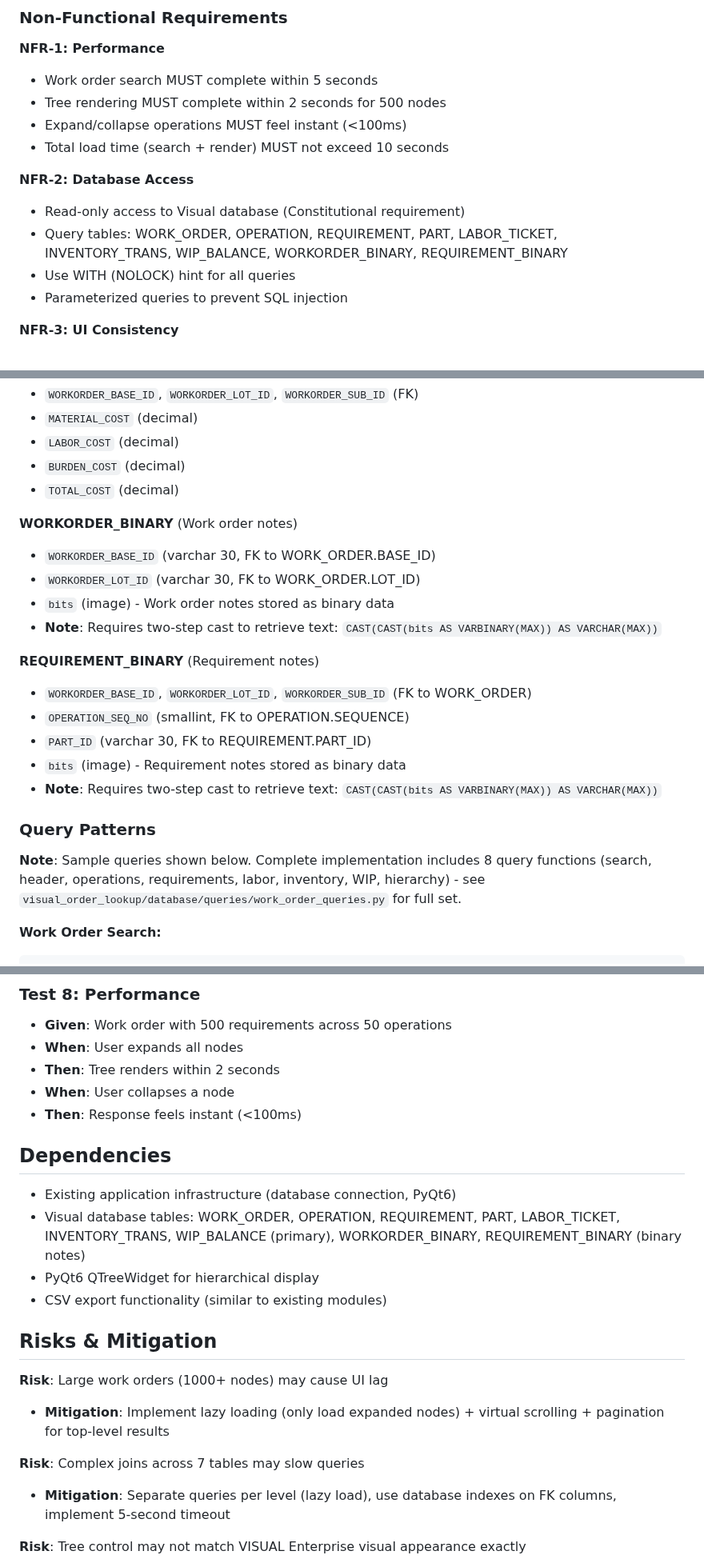
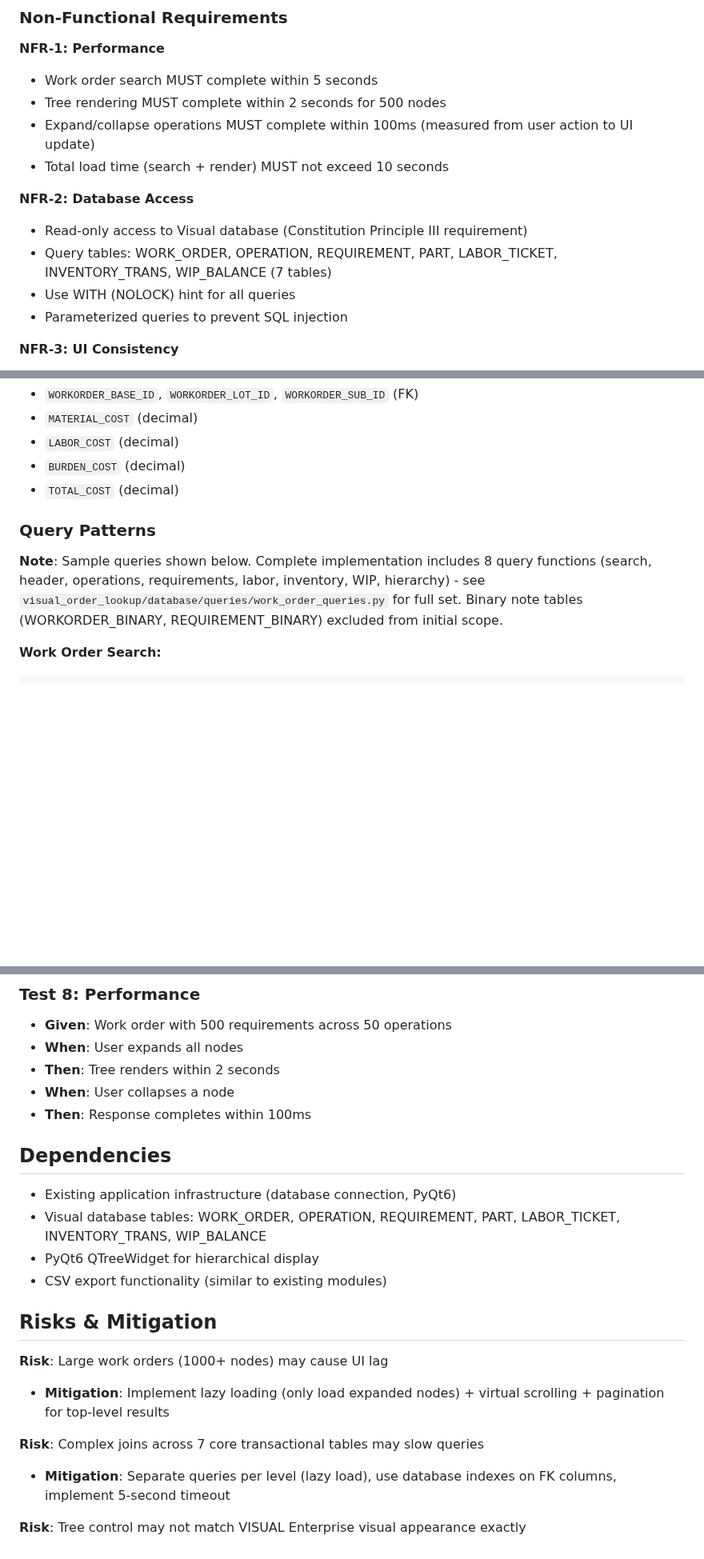
Before and after one commit to davidto-samco/visual-db-order-lookup, a Markdown page: specs/main/spec.md, 3 parts joined by grey strips. Shown at 80% size. GitHub-like rendering; blank space fills up the shorter version.

````diff
--- a/specs/main/spec.md
+++ b/specs/main/spec.md
@@ -134,12 +134,12 @@ The work order tree displays 7 different node types arranged in 4 hierarchy leve
 **NFR-1: Performance**
 - Work order search MUST complete within 5 seconds
 - Tree rendering MUST complete within 2 seconds for 500 nodes
-- Expand/collapse operations MUST feel instant (<100ms)
+- Expand/collapse operations MUST complete within 100ms (measured from user action to UI update)
 - Total load time (search + render) MUST not exceed 10 seconds
 
 **NFR-2: Database Access**
-- Read-only access to Visual database (Constitutional requirement)
-- Query tables: WORK_ORDER, OPERATION, REQUIREMENT, PART, LABOR_TICKET, INVENTORY_TRANS, WIP_BALANCE, WORKORDER_BINARY, REQUIREMENT_BINARY
+- Read-only access to Visual database (Constitution Principle III requirement)
+- Query tables: WORK_ORDER, OPERATION, REQUIREMENT, PART, LABOR_TICKET, INVENTORY_TRANS, WIP_BALANCE (7 tables)
 - Use WITH (NOLOCK) hint for all queries
 - Parameterized queries to prevent SQL injection
 
@@ -216,22 +216,10 @@ The work order tree displays 7 different node types arranged in 4 hierarchy leve
 - `BURDEN_COST` (decimal)
 - `TOTAL_COST` (decimal)
 
-**WORKORDER_BINARY** (Work order notes)
-- `WORKORDER_BASE_ID` (varchar 30, FK to WORK_ORDER.BASE_ID)
-- `WORKORDER_LOT_ID` (varchar 30, FK to WORK_ORDER.LOT_ID)
-- `bits` (image) - Work order notes stored as binary data
-- **Note**: Requires two-step cast to retrieve text: `CAST(CAST(bits AS VARBINARY(MAX)) AS VARCHAR(MAX))`
-
-**REQUIREMENT_BINARY** (Requirement notes)
-- `WORKORDER_BASE_ID`, `WORKORDER_LOT_ID`, `WORKORDER_SUB_ID` (FK to WORK_ORDER)
-- `OPERATION_SEQ_NO` (smallint, FK to OPERATION.SEQUENCE)
-- `PART_ID` (varchar 30, FK to REQUIREMENT.PART_ID)
-- `bits` (image) - Requirement notes stored as binary data
-- **Note**: Requires two-step cast to retrieve text: `CAST(CAST(bits AS VARBINARY(MAX)) AS VARCHAR(MAX))`
 
 ### Query Patterns
 
-**Note**: Sample queries shown below. Complete implementation includes 8 query functions (search, header, operations, requirements, labor, inventory, WIP, hierarchy) - see `visual_order_lookup/database/queries/work_order_queries.py` for full set.
+**Note**: Sample queries shown below. Complete implementation includes 8 query functions (search, header, operations, requirements, labor, inventory, WIP, hierarchy) - see `visual_order_lookup/database/queries/work_order_queries.py` for full set. Binary note tables (WORKORDER_BINARY, REQUIREMENT_BINARY) excluded from initial scope.
 
 **Work Order Search:**
 ```sql
@@ -364,12 +352,12 @@ ORDER BY r.PART_ID
 - **When**: User expands all nodes
 - **Then**: Tree renders within 2 seconds
 - **When**: User collapses a node
-- **Then**: Response feels instant (<100ms)
+- **Then**: Response completes within 100ms
 
 ## Dependencies
 
 - Existing application infrastructure (database connection, PyQt6)
-- Visual database tables: WORK_ORDER, OPERATION, REQUIREMENT, PART, LABOR_TICKET, INVENTORY_TRANS, WIP_BALANCE (primary), WORKORDER_BINARY, REQUIREMENT_BINARY (binary notes)
+- Visual database tables: WORK_ORDER, OPERATION, REQUIREMENT, PART, LABOR_TICKET, INVENTORY_TRANS, WIP_BALANCE
 - PyQt6 QTreeWidget for hierarchical display
 - CSV export functionality (similar to existing modules)
 
@@ -378,7 +366,7 @@ ORDER BY r.PART_ID
 **Risk**: Large work orders (1000+ nodes) may cause UI lag
 - **Mitigation**: Implement lazy loading (only load expanded nodes) + virtual scrolling + pagination for top-level results
 
-**Risk**: Complex joins across 7 tables may slow queries
+**Risk**: Complex joins across 7 core transactional tables may slow queries
 - **Mitigation**: Separate queries per level (lazy load), use database indexes on FK columns, implement 5-second timeout
 
 **Risk**: Tree control may not match VISUAL Enterprise visual appearance exactly
````
Also changed, not shown: other parts of specs/main/spec.md (+4 -6 lines), specs/main/plan.md (added, +146 -0 lines), specs/main/tasks.md (+73 -76 lines).
